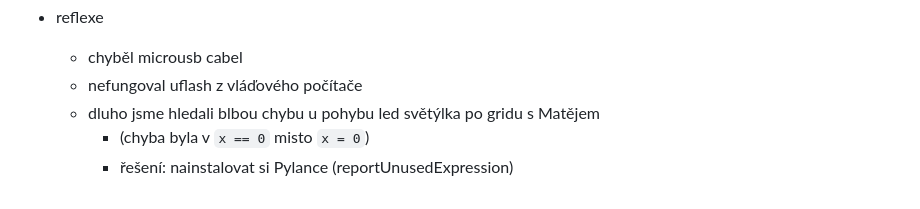
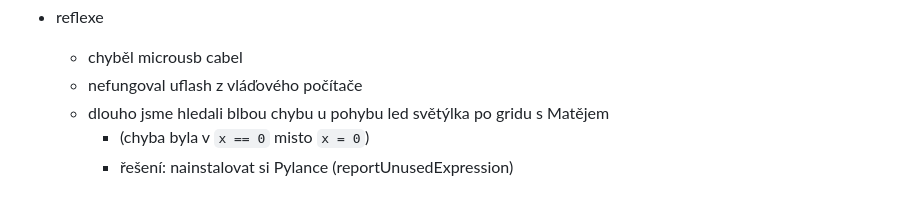
Before and after one commit to hartmaj2/25-26-python, a Markdown page: 2526_lessons.md, the part around the change. Drawn GitHub-style.

Commit message:
Fix typo

```diff
--- a/2526_lessons.md
+++ b/2526_lessons.md
@@ -330,6 +330,6 @@
 - reflexe
   - chyběl microusb cabel
   - nefungoval uflash z vláďového počítače
-  - dluho jsme hledali blbou chybu u pohybu led světýlka po gridu s Matějem
+  - dlouho jsme hledali blbou chybu u pohybu led světýlka po gridu s Matějem
     - (chyba byla v `x == 0` misto `x = 0`)
     - řešení: nainstalovat si Pylance (reportUnusedExpression)
```
